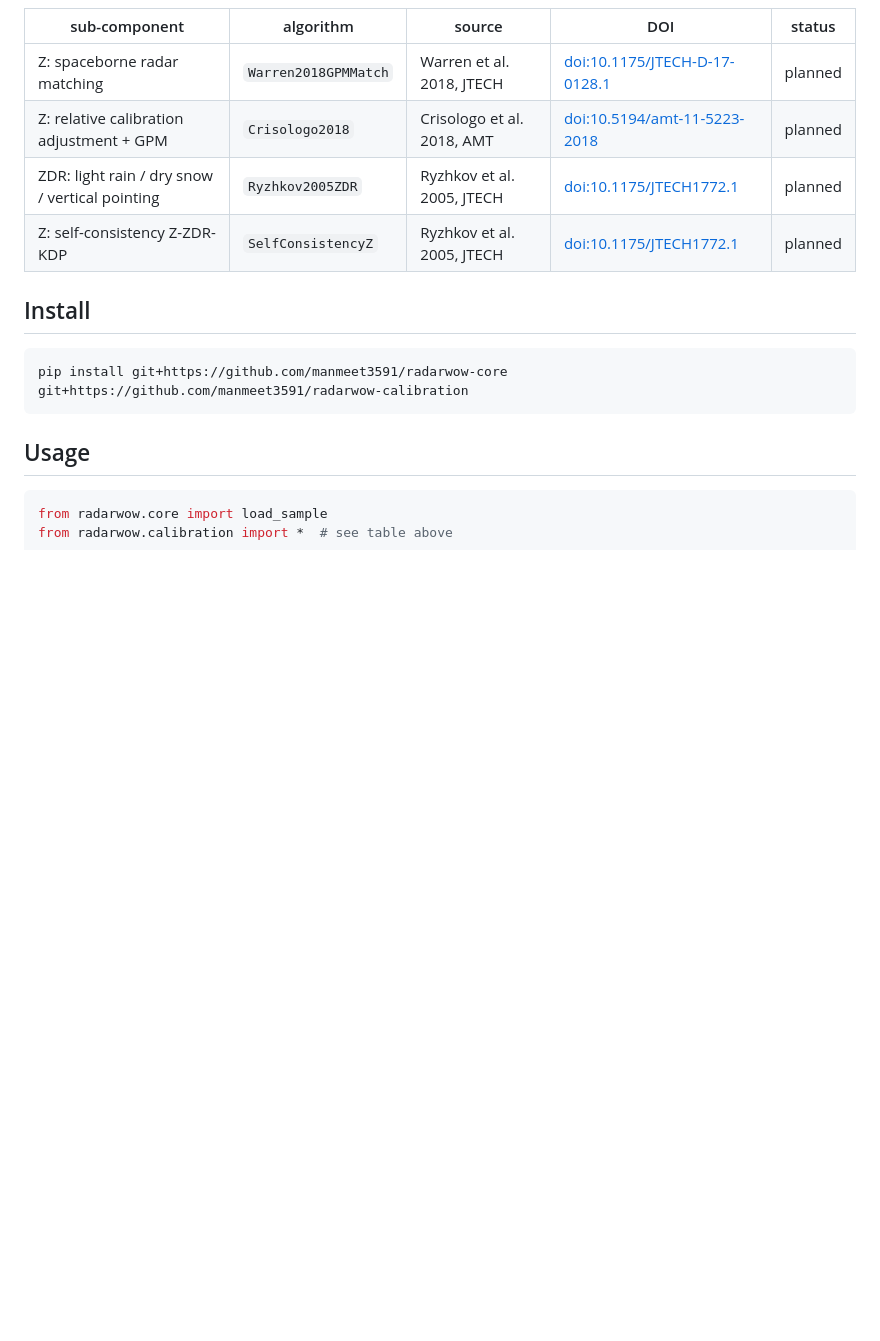
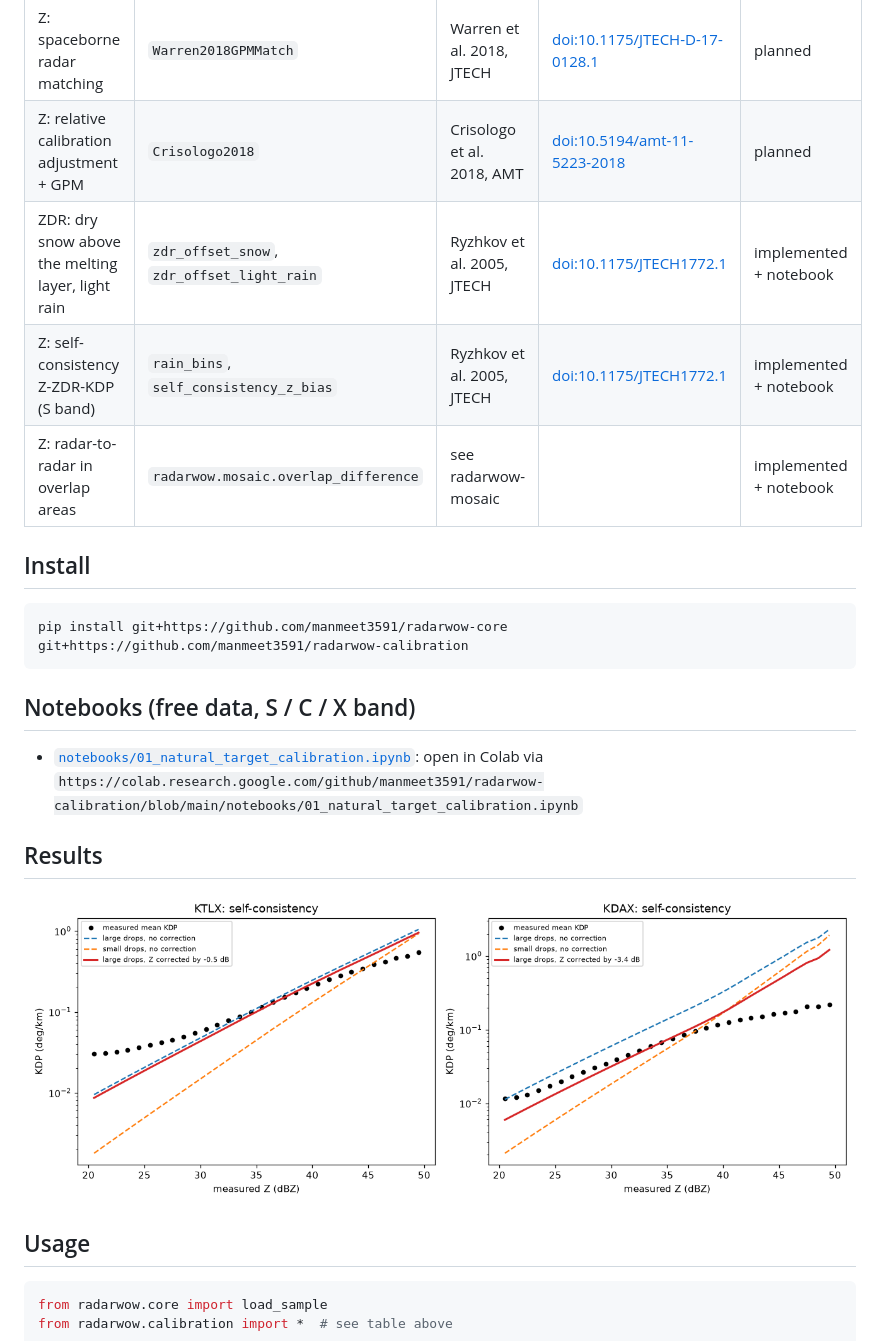
Before and after one commit to manmeet3591/radarwow-calibration, a Markdown page: README.md, the part around the change. Drawn GitHub-style; pictures changed too: docs/figures/01_self_consistency.png (added); blank space fills up the shorter version.

````diff
--- a/README.md
+++ b/README.md
@@ -11,14 +11,23 @@ Every algorithm is one class implementing one paper, with the same interface: it
 |---|---|---|---|---|
 | Z: spaceborne radar matching | `Warren2018GPMMatch` | Warren et al. 2018, JTECH | [doi:10.1175/JTECH-D-17-0128.1](https://doi.org/10.1175/JTECH-D-17-0128.1) | planned |
 | Z: relative calibration adjustment + GPM | `Crisologo2018` | Crisologo et al. 2018, AMT | [doi:10.5194/amt-11-5223-2018](https://doi.org/10.5194/amt-11-5223-2018) | planned |
-| ZDR: light rain / dry snow / vertical pointing | `Ryzhkov2005ZDR` | Ryzhkov et al. 2005, JTECH | [doi:10.1175/JTECH1772.1](https://doi.org/10.1175/JTECH1772.1) | planned |
-| Z: self-consistency Z-ZDR-KDP | `SelfConsistencyZ` | Ryzhkov et al. 2005, JTECH | [doi:10.1175/JTECH1772.1](https://doi.org/10.1175/JTECH1772.1) | planned |
+| ZDR: dry snow above the melting layer, light rain | `zdr_offset_snow`, `zdr_offset_light_rain` | Ryzhkov et al. 2005, JTECH | [doi:10.1175/JTECH1772.1](https://doi.org/10.1175/JTECH1772.1) | implemented + notebook |
+| Z: self-consistency Z-ZDR-KDP (S band) | `rain_bins`, `self_consistency_z_bias` | Ryzhkov et al. 2005, JTECH | [doi:10.1175/JTECH1772.1](https://doi.org/10.1175/JTECH1772.1) | implemented + notebook |
+| Z: radar-to-radar in overlap areas | `radarwow.mosaic.overlap_difference` | see radarwow-mosaic |  | implemented + notebook |
 
 ## Install
 
 ```bash
 pip install git+https://github.com/manmeet3591/radarwow-core git+https://github.com/manmeet3591/radarwow-calibration
 ```
+
+## Notebooks (free data, S / C / X band)
+
+- [`notebooks/01_natural_target_calibration.ipynb`](notebooks/01_natural_target_calibration.ipynb): open in Colab via `https://colab.research.google.com/github/manmeet3591/radarwow-calibration/blob/main/notebooks/01_natural_target_calibration.ipynb`
+
+## Results
+
+![01_self_consistency](docs/figures/01_self_consistency.png)
 
 ## Usage
 
````
Also changed, not shown: 7 other files.
